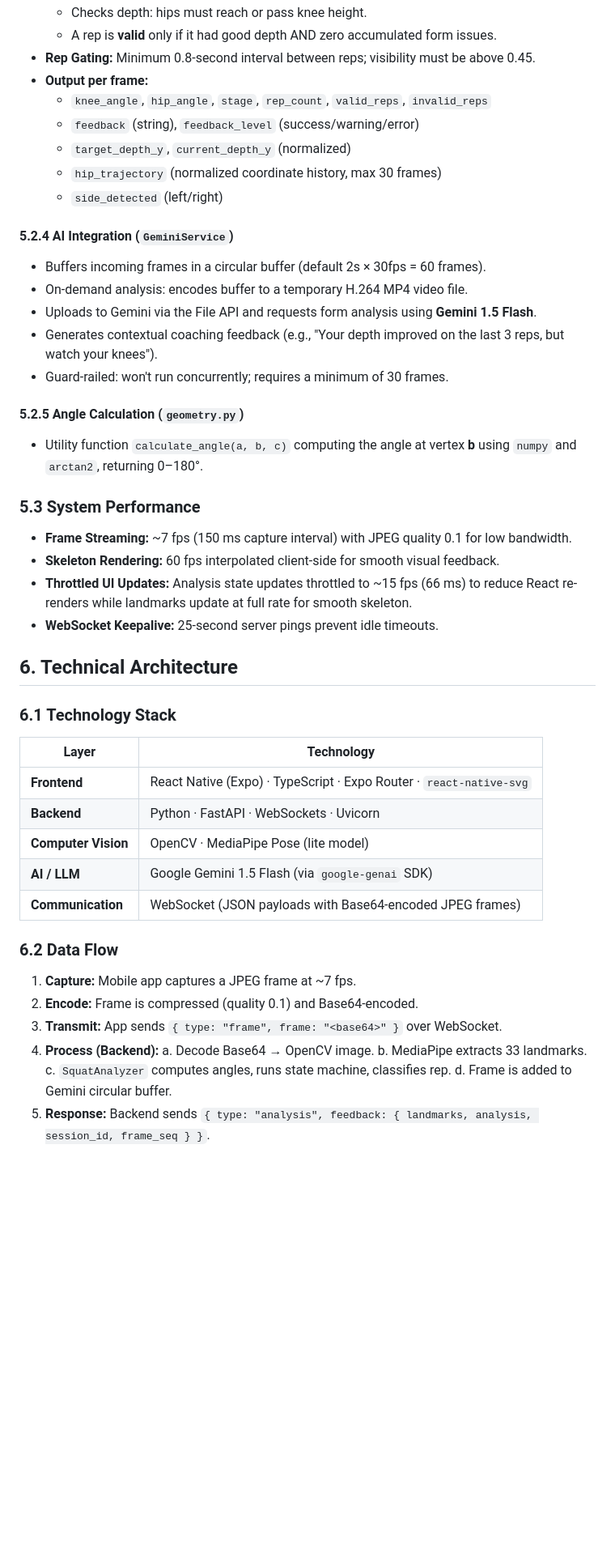
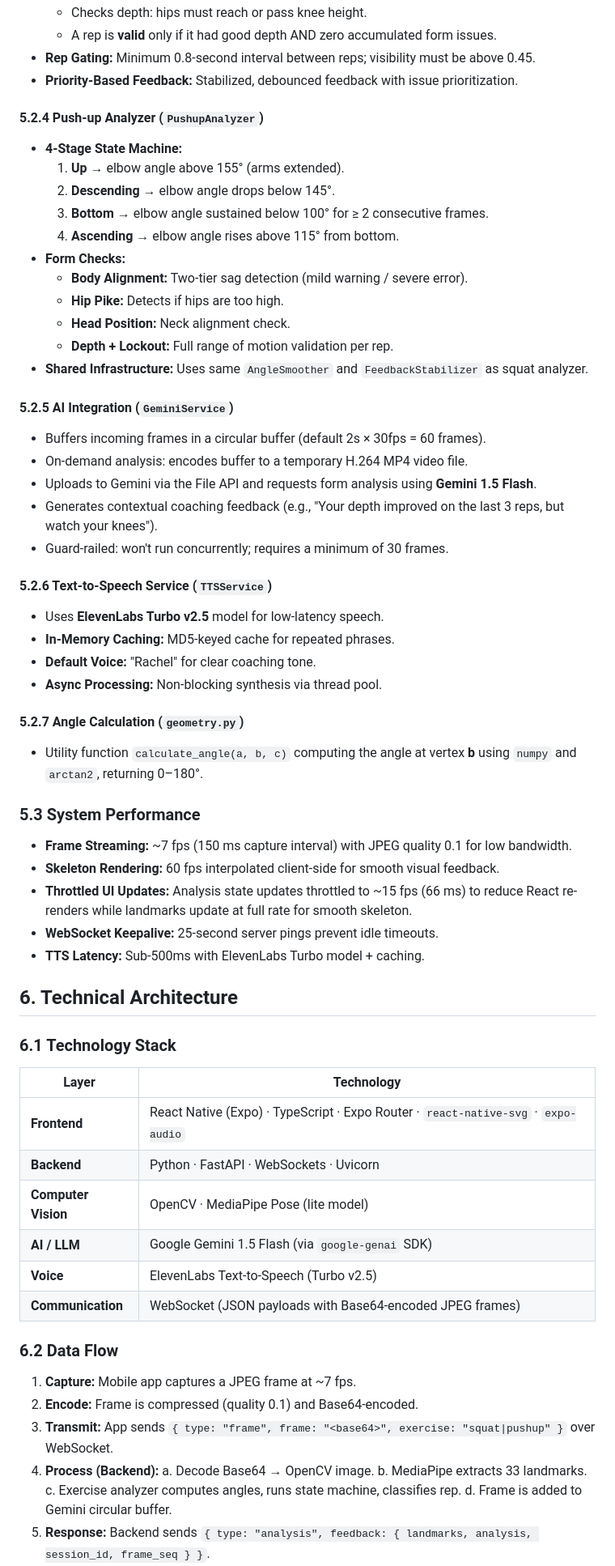
Before and after one commit to rishisim/form-check-agent, a Markdown page: PRD.md, the part around one of its changes. Shown at 81% size. GitHub-like rendering; blank space fills up the shorter version.

```diff
--- a/PRD.md
+++ b/PRD.md
@@ -139,21 +167,35 @@ Form Check Agent is an AI-powered fitness application designed to provide real-t
   - Checks depth: hips must reach or pass knee height.
   - A rep is **valid** only if it had good depth AND zero accumulated form issues.
 - **Rep Gating:** Minimum 0.8-second interval between reps; visibility must be above 0.45.
-- **Output per frame:**
-  - `knee_angle`, `hip_angle`, `stage`, `rep_count`, `valid_reps`, `invalid_reps`
-  - `feedback` (string), `feedback_level` (success/warning/error)
-  - `target_depth_y`, `current_depth_y` (normalized)
-  - `hip_trajectory` (normalized coordinate history, max 30 frames)
-  - `side_detected` (left/right)
+- **Priority-Based Feedback:** Stabilized, debounced feedback with issue prioritization.
 
-#### 5.2.4 AI Integration (`GeminiService`)
+#### 5.2.4 Push-up Analyzer (`PushupAnalyzer`)
+- **4-Stage State Machine:**
+  1. **Up** → elbow angle above 155° (arms extended).
+  2. **Descending** → elbow angle drops below 145°.
+  3. **Bottom** → elbow angle sustained below 100° for ≥ 2 consecutive frames.
+  4. **Ascending** → elbow angle rises above 115° from bottom.
+- **Form Checks:**
+  - **Body Alignment:** Two-tier sag detection (mild warning / severe error).
+  - **Hip Pike:** Detects if hips are too high.
+  - **Head Position:** Neck alignment check.
+  - **Depth + Lockout:** Full range of motion validation per rep.
+- **Shared Infrastructure:** Uses same `AngleSmoother` and `FeedbackStabilizer` as squat analyzer.
+
+#### 5.2.5 AI Integration (`GeminiService`)
 - Buffers incoming frames in a circular buffer (default 2s × 30fps = 60 frames).
 - On-demand analysis: encodes buffer to a temporary H.264 MP4 video file.
 - Uploads to Gemini via the File API and requests form analysis using **Gemini 1.5 Flash**.
 - Generates contextual coaching feedback (e.g., "Your depth improved on the last 3 reps, but watch your knees").
 - Guard-railed: won't run concurrently; requires a minimum of 30 frames.
 
-#### 5.2.5 Angle Calculation (`geometry.py`)
+#### 5.2.6 Text-to-Speech Service (`TTSService`)
+- Uses **ElevenLabs Turbo v2.5** model for low-latency speech.
+- **In-Memory Caching:** MD5-keyed cache for repeated phrases.
+- **Default Voice:** "Rachel" for clear coaching tone.
+- **Async Processing:** Non-blocking synthesis via thread pool.
+
+#### 5.2.7 Angle Calculation (`geometry.py`)
 - Utility function `calculate_angle(a, b, c)` computing the angle at vertex **b** using `numpy` and `arctan2`, returning 0–180°.
 
 ### 5.3 System Performance
@@ -161,26 +203,28 @@ Form Check Agent is an AI-powered fitness application designed to provide real-t
 - **Skeleton Rendering:** 60 fps interpolated client-side for smooth visual feedback.
 - **Throttled UI Updates:** Analysis state updates throttled to ~15 fps (66 ms) to reduce React re-renders while landmarks update at full rate for smooth skeleton.
 - **WebSocket Keepalive:** 25-second server pings prevent idle timeouts.
+- **TTS Latency:** Sub-500ms with ElevenLabs Turbo model + caching.
 
 ## 6. Technical Architecture
 
 ### 6.1 Technology Stack
 | Layer | Technology |
 |---|---|
-| **Frontend** | React Native (Expo) · TypeScript · Expo Router · `react-native-svg` |
+| **Frontend** | React Native (Expo) · TypeScript · Expo Router · `react-native-svg` · `expo-audio` |
 | **Backend** | Python · FastAPI · WebSockets · Uvicorn |
 | **Computer Vision** | OpenCV · MediaPipe Pose (lite model) |
 | **AI / LLM** | Google Gemini 1.5 Flash (via `google-genai` SDK) |
+| **Voice** | ElevenLabs Text-to-Speech (Turbo v2.5) |
 | **Communication** | WebSocket (JSON payloads with Base64-encoded JPEG frames) |
 
 ### 6.2 Data Flow
 1.  **Capture:** Mobile app captures a JPEG frame at ~7 fps.
 2.  **Encode:** Frame is compressed (quality 0.1) and Base64-encoded.
-3.  **Transmit:** App sends `{ type: "frame", frame: "<base64>" }` over WebSocket.
+3.  **Transmit:** App sends `{ type: "frame", frame: "<base64>", exercise: "squat|pushup" }` over WebSocket.
 4.  **Process (Backend):**
     a. Decode Base64 → OpenCV image.
     b. MediaPipe extracts 33 landmarks.
-    c. `SquatAnalyzer` computes angles, runs state machine, classifies rep.
+    c. Exercise analyzer computes angles, runs state machine, classifies rep.
     d. Frame is added to Gemini circular buffer.
 5.  **Response:** Backend sends `{ type: "analysis", feedback: { landmarks, analysis, session_id, frame_seq } }`.
 6.  **Render (Frontend):**
```
Also changed, not shown: other parts of PRD.md (+86 -40 lines), README.md (+56 -22 lines).
